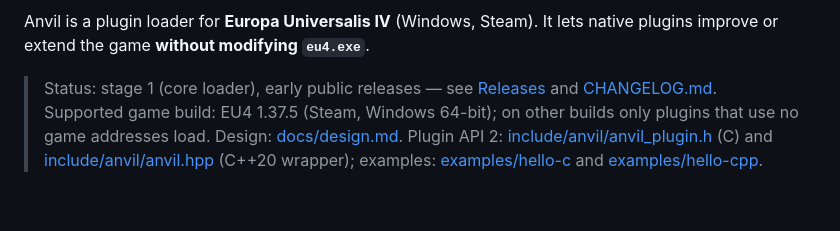
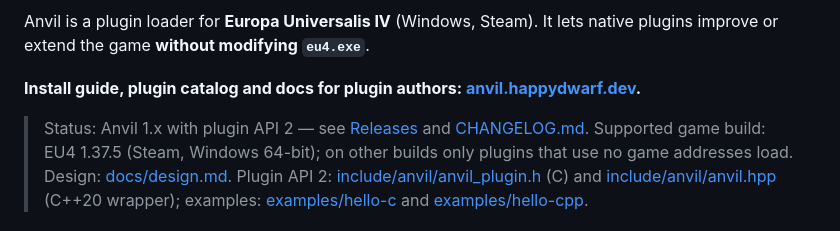
Before and after one commit to happy-dwarf-team/anvil, a Markdown page: README.md, the part around one of its changes. GitHub-like rendering; blank space fills up the shorter version.

```diff
--- a/README.md
+++ b/README.md
@@ -3,7 +7,10 @@
 Anvil is a plugin loader for **Europa Universalis IV** (Windows, Steam). It lets
 native plugins improve or extend the game **without modifying `eu4.exe`**.
 
-> Status: stage 1 (core loader), early public releases — see
+**Install guide, plugin catalog and docs for plugin authors:
+[anvil.happydwarf.dev](https://anvil.happydwarf.dev).**
+
+> Status: Anvil 1.x with plugin API 2 — see
 > [Releases](https://github.com/happy-dwarf-team/anvil/releases) and
 > [CHANGELOG.md](CHANGELOG.md). Supported game build: EU4 1.37.5 (Steam,
 > Windows 64-bit); on other builds only plugins that use no game addresses load. Design:
```
Also changed, not shown: other parts of README.md (+4 -0 lines).
